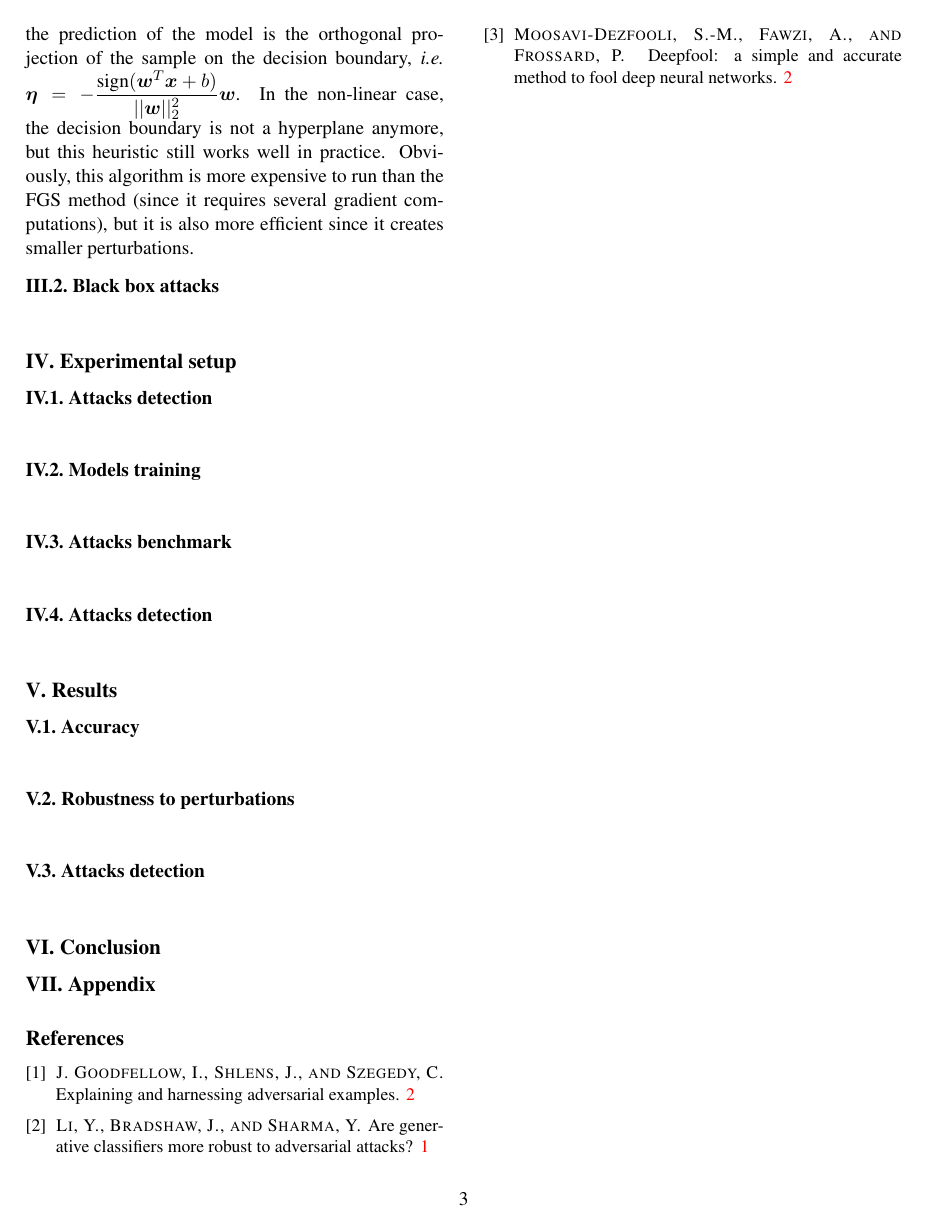
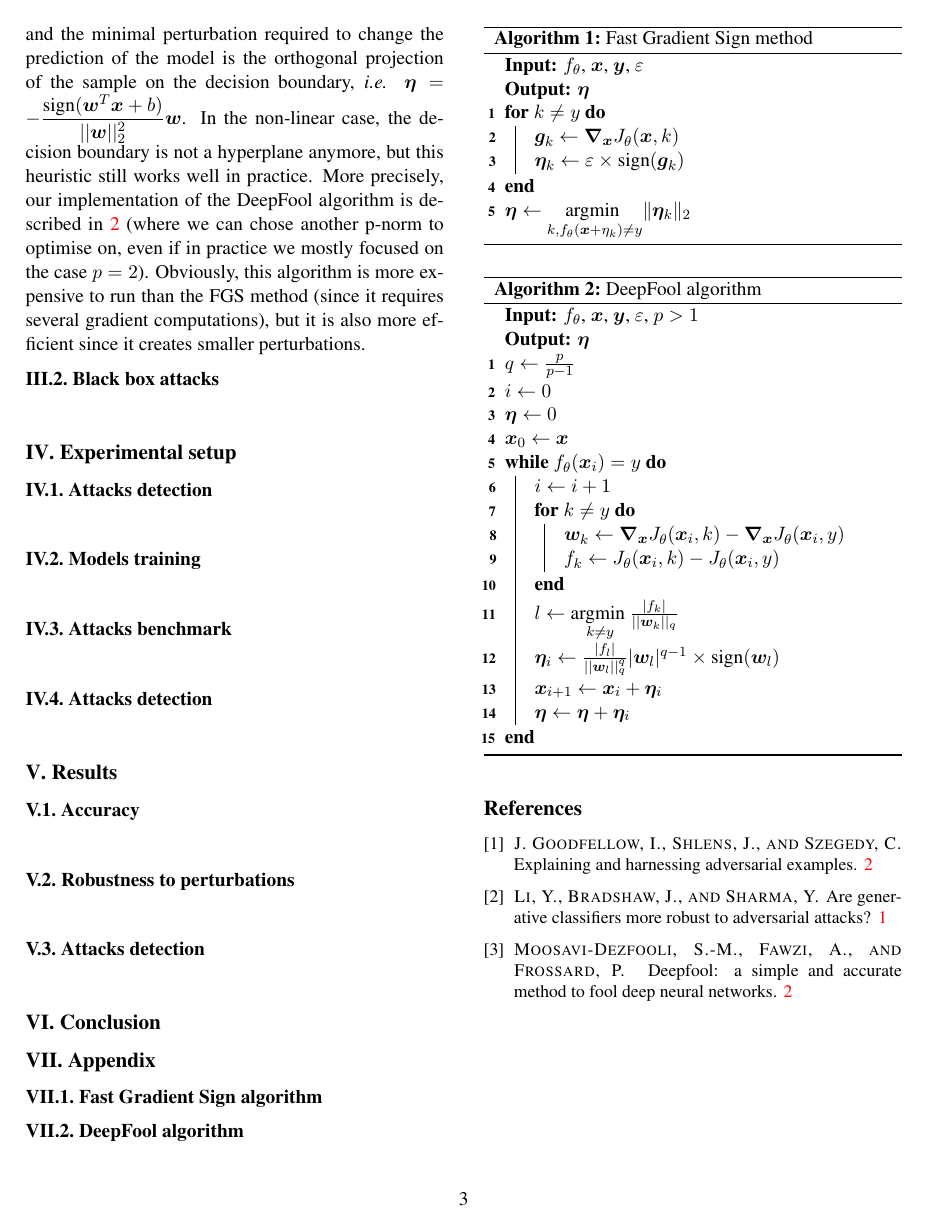
Before and after one commit to paulbarbier/adversarial-attacks-on-generative-classifiers, a LaTeX document (latex/report.tex): page 3 of 3. Compiled offline with pdfLaTeX.

Commit message:
adding algos

```diff
--- a/latex/report.tex
+++ b/latex/report.tex
@@ -14,6 +14,7 @@
 \usepackage{stmaryrd}
 \usepackage{bm}
 \usepackage[linesnumbered,lined,boxed,ruled,commentsnumbered]{algorithm2e}
+\usepackage{algorithmic}
 \usepackage{textcomp}
 \usepackage{amsfonts}
 \usepackage[acronym]{glossaries}
@@ -119,7 +120,7 @@ where $\bm{\eta}$ is the adversarial perturbation, $\bm{x}$ is the original samp
 
 \subsubsection{DeepFool method}
 
-\paragraph{} In order to create more subtle perturbations, we then implemented the DeepFool algorithm. This algorithm was first introduced in \cite{deepfool}, as a way to create small adversarial examples for deep neural networks. The idea is to iteratively compute the minimal perturbation $\bm{\eta}$ which is required to change the prediction of the model. More precisely, let us consider a model with a model loss function $J_{\theta}$ and a sample $(\bm{x}, \bm{y})$. The DeepFool algorithm consists in iteratively computing the minimal perturbation $\bm{\eta}$ which is required to change the prediction of the model, with $\bm{\eta} = \dfrac{J_{\theta}(\bm{x}, \bm{y})}{\|\bm{\nabla}_{\bm{x}} J_{\theta}(\bm{x}, \bm{y})\|_2^2} \bm{\nabla}_{\bm{x}} J_{\theta}(\bm{x}, \bm{y})$. The idea comes from the fact that, if the model is linear, the decision boundary is a hyperplane of equation $\bm{w}^T\bm{x} + b = 0$, and the minimal perturbation required to change the prediction of the model is the orthogonal projection of the sample on the decision boundary, \textit{i.e.} $\bm{\eta} = - \dfrac{\text{sign}(\bm{w}^T\bm{x} + b)}{||\bm{w}||_2^2} \bm{w}$. In the non-linear case, the decision boundary is not a hyperplane anymore, but this heuristic still works well in practice.
+\paragraph{} In order to create more subtle perturbations, we then implemented the DeepFool algorithm. This algorithm was first introduced in \cite{deepfool}, as a way to create small adversarial examples for deep neural networks. The idea is to iteratively compute the minimal perturbation $\bm{\eta}$ which is required to change the prediction of the model. More precisely, let us consider a model with a model loss function $J_{\theta}$ and a sample $(\bm{x}, \bm{y})$. The DeepFool algorithm consists in iteratively computing the minimal perturbation $\bm{\eta}$ which is required to change the prediction of the model, with $\bm{\eta} = \dfrac{J_{\theta}(\bm{x}, \bm{y})}{\|\bm{\nabla}_{\bm{x}} J_{\theta}(\bm{x}, \bm{y})\|_2^2} \bm{\nabla}_{\bm{x}} J_{\theta}(\bm{x}, \bm{y})$. The idea comes from the fact that, if the model is linear, the decision boundary is a hyperplane of equation $\bm{w}^T\bm{x} + b = 0$, and the minimal perturbation required to change the prediction of the model is the orthogonal projection of the sample on the decision boundary, \textit{i.e.} $\bm{\eta} = - \dfrac{\text{sign}(\bm{w}^T\bm{x} + b)}{||\bm{w}||_2^2} \bm{w}$. In the non-linear case, the decision boundary is not a hyperplane anymore, but this heuristic still works well in practice. More precisely, our implementation of the DeepFool algorithm is described in \ref{algo:deepfool} (where we can chose another p-norm to optimise on, even if in practice we mostly focused on the case $p=2$).
 Obviously, this algorithm is more expensive to run than the FGS method (since it requires several gradient computations), but it is also more efficient since it creates smaller perturbations.
 
 \subsection{Black box attacks}
@@ -170,6 +171,45 @@ Obviously, this algorithm is more expensive to run than the FGS method (since it
 \section{Appendix}
 \label{sec:appendix}
 
+\subsection{Fast Gradient Sign algorithm}
+
+\begin{algorithm}
+\SetAlgoLined
+\KwInput{$f_{\theta}$, $\bm{x}$, $\bm{y}$, $\varepsilon$}
+\KwOutput{$\bm{\eta}$}
+\For{$k \neq y$}{
+     $\bm{g}_k \leftarrow \bm{\nabla}_{\bm{x}} J_{\theta}(\bm{x}, k)$ \\
+     $\bm{\eta}_k \leftarrow \varepsilon \times \text{sign}(\bm{g}_k)$ \\
+}
+$\bm{\eta} \leftarrow \underset{k, f_{\theta}(\bm{x} + \eta_k) \neq y}{\text{argmin }} \|\bm{\eta}_k\|_2$ \\
+\caption{Fast Gradient Sign method}
+\label{algo:fgs}
+\end{algorithm}
+
+\subsection{DeepFool algorithm}
+
+\begin{algorithm}
+    \SetAlgoLined
+    \KwInput{$f_{\theta}$, $\bm{x}$, $\bm{y}$, $\varepsilon$, $p > 1$}    \KwOutput{$\bm{\eta}$}
+    $q \leftarrow \frac{p}{p-1}$ \\
+    $i \leftarrow 0$ \\
+    $\bm{\eta} \leftarrow 0$ \\
+    $\bm{x}_0 \leftarrow \bm{x}$ \\
+    \While{$f_{\theta}(\bm{x}_i) = y$}{
+        $i \leftarrow i + 1$ \\
+        \For{$k \neq y$}{
+            $\bm{w}_k \leftarrow \bm{\nabla}_{\bm{x}} J_{\theta}(\bm{x}_i, k) - \bm{\nabla}_{\bm{x}} J_{\theta}(\bm{x}_i, y)$ \\
+            $f_k \leftarrow J_{\theta}(\bm{x}_i, k) - J_{\theta}(\bm{x}_i, y)$ \\
+        }
+        $l \leftarrow \underset{k \neq y}{\text{argmin }} \frac{|f_k|}{||\bm{w}_k||_q}$ \\
+        $\bm{\eta}_i \leftarrow \frac{|f_l|}{||\bm{w}_l||_q^q} |\bm{w}_l|^{q-1} \times \text{sign}(\bm{w}_l)$ \\
+        $\bm{x}_{i+1} \leftarrow \bm{x}_i + \bm{\eta}_i$ \\
+        $\bm{\eta} \leftarrow \bm{\eta} + \bm{\eta}_i$ \\
+    }
+    \caption{DeepFool algorithm}
+    \label{algo:deepfool}
+\end{algorithm}
+
 %%%%%%%%% REFERENCES
 {\small
 \bibliographystyle{acm}
```
Also changed, not shown: latex/report.pdf, latex/report.tex (2 more changed lines), 1 other file.
